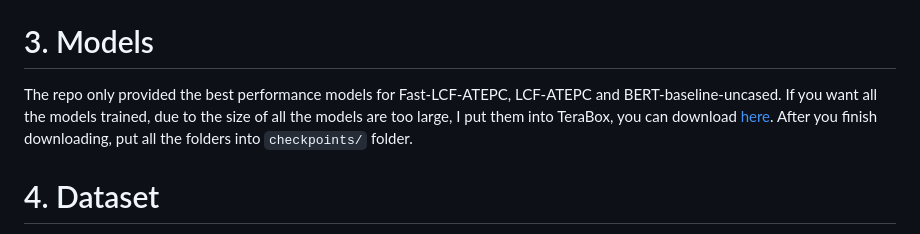
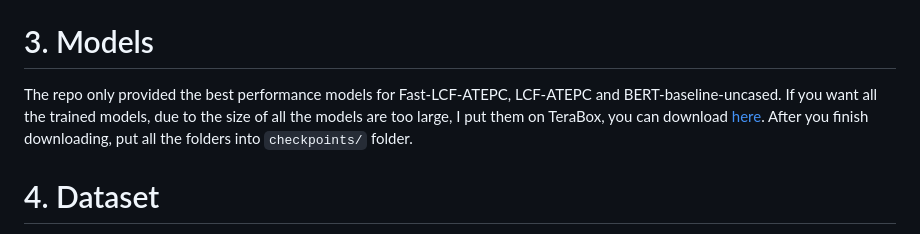
Before and after one commit to Koukotsukan/Aspect_based_Sentiment_Analysis_to_Get_Insights_into_Online_Shopping_Experience_The_Case_of_Alibaba, a Markdown page: README.md, the part around the change printed below. Rendered like a GitHub page.

```diff
--- a/README.md
+++ b/README.md
@@ -45,7 +45,7 @@ wget https://raw.githubusercontent.com/Koukotsukan/Aspect_based_Sentiment_Analys
 **3.** Open the main folder as a PyCharm project, run the `app.py` to start your journey. The server runs on 80 port, you can change as you want in the `app.py`.
 
 # 3.  Models
-The repo only provided the best performance models for Fast-LCF-ATEPC, LCF-ATEPC and BERT-baseline-uncased. If you want all the models trained, due to the size of all the models are too large, I put them into TeraBox, you can download [here](https://terabox.com/s/1NxBufViyj6UzeCBeKQqSwg). After you finish downloading, put all the folders into `checkpoints/` folder.
+The repo only provided the best performance models for Fast-LCF-ATEPC, LCF-ATEPC and BERT-baseline-uncased. If you want all the trained models, due to the size of all the models are too large, I put them on TeraBox, you can download [here](https://terabox.com/s/1NxBufViyj6UzeCBeKQqSwg). After you finish downloading, put all the folders into `checkpoints/` folder.
 
 # 4. Dataset
 The [Alibaba Reviews Dataset](https://github.com/Koukotsukan/Alibaba_Reviews_Dataset) is also open-sourced under MIT license. You can use it for any ABSA or NLP tasks.
```
Also changed, not shown: other parts of README.md (+12 -12 lines).
